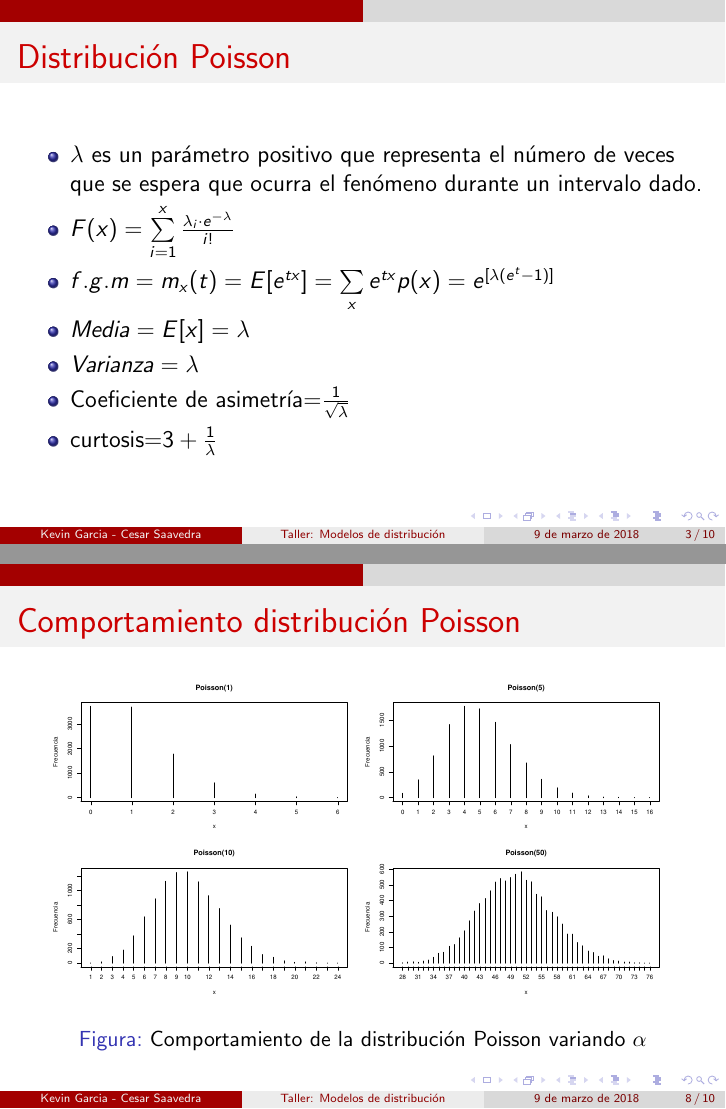
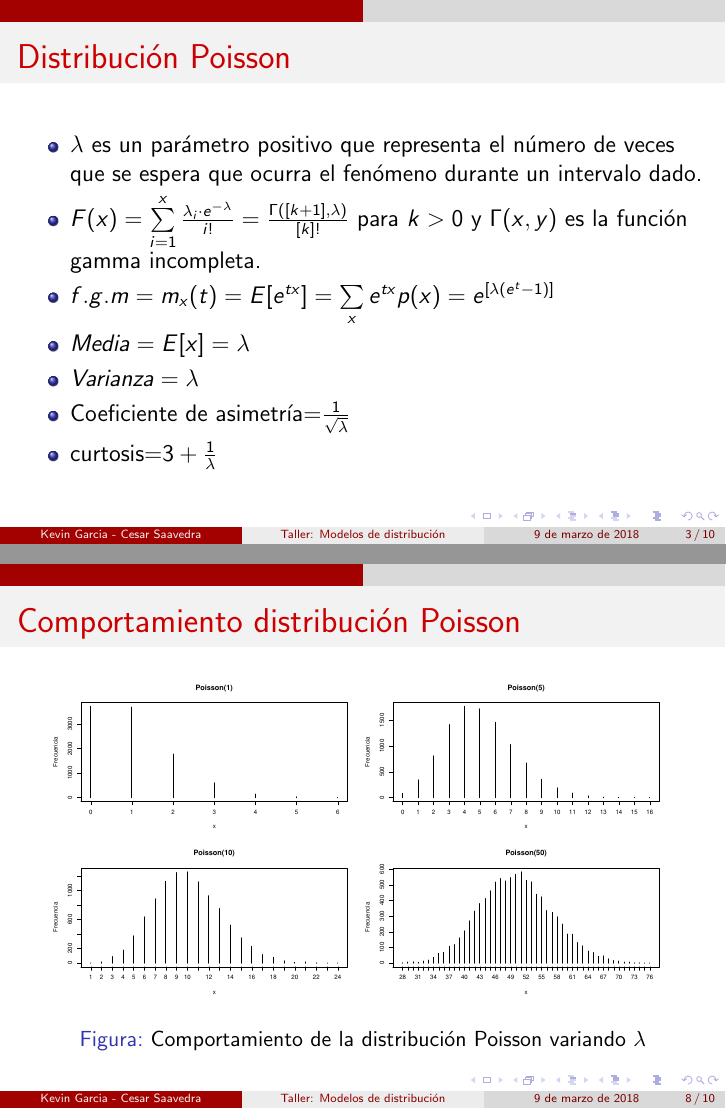
Before and after one commit to cesarsaa/Tarea-3-Simulacion, LaTeX slides (PRESENTACIÓN BEAMER/presentación tarea1.tex): pages 3 and 8 of 10, joined at a grey line. Compiled offline with pdfLaTeX.

```diff
--- a/PRESENTACIÓN BEAMER/presentación tarea1.tex
+++ b/PRESENTACIÓN BEAMER/presentación tarea1.tex
@@ -38,7 +38,7 @@
 \frametitle{Distribución Poisson}
 \begin{itemize}
 \item $\lambda$ es un parámetro positivo que representa el número de veces que se espera que ocurra el fenómeno durante un intervalo dado.
-\item $F(x)=\sum\limits_{i=1}^{x} \frac{\lambda_{i}\cdot e^{-\lambda}}{i!}$
+\item $F(x)=\sum\limits_{i=1}^{x} \frac{\lambda_{i}\cdot e^{-\lambda}}{i!}=\frac{\Gamma([k+1],\lambda)}{[k]!}$ para $k>0$ y $\Gamma(x,y)$ es la función gamma incompleta.
 \item $f.g.m=m_{x}(t)=E[e^{tx}]=\sum\limits_{x} e^{tx}p(x)= e^{[\lambda(e^t-1)]}$
 \item $Media=E[x]=\lambda$
 \item $Varianza=\lambda$
@@ -102,7 +102,7 @@
 \begin{figure}[!h]
     \begin{center}
         \includegraphics[width=11cm]{imagenes/poisson1.pdf}
-        \caption{Comportamiento de la distribución Poisson variando $\alpha$}
+        \caption{Comportamiento de la distribución Poisson variando $\lambda$}
         \label{fig:Densidad}
     \end{center}
 \end{figure}
```
Also changed, not shown: PRESENTACIÓN BEAMER/presentación tarea1.pdf, 4 other files.
